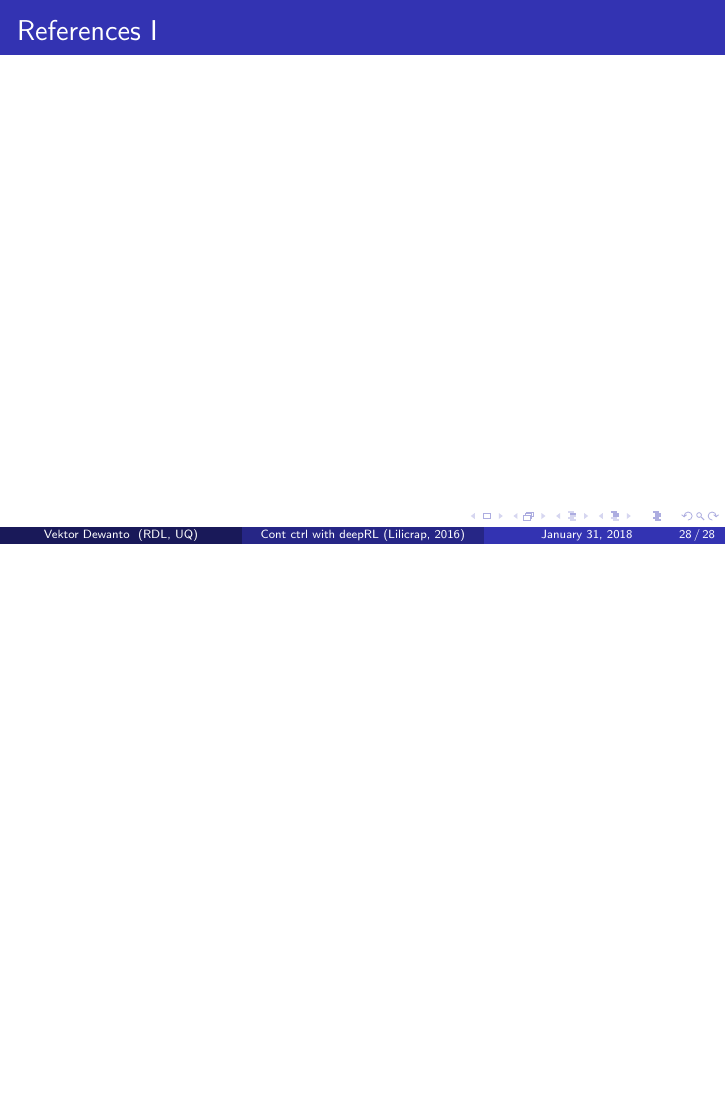
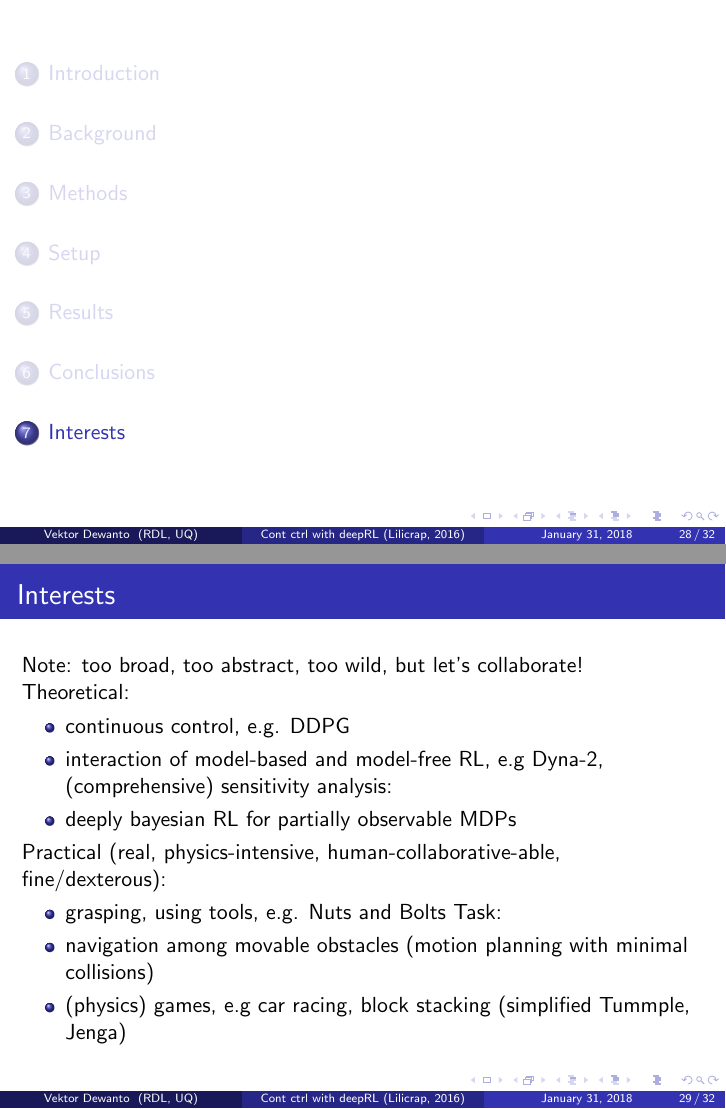
Before and after one commit to tttor/talk, LaTeX slides (tor/deeprl-reading-2018/main.tex, which reads tor/deeprl-reading-2018/interest.tex): page 28 of 28 before the commit and pages 28 and 29 of 32 after it, the two joined at a grey line, the shorter picture padded with empty space. Compiled offline with pdfLaTeX.

Commit message:
iter interest, dl misconception

```diff
--- /dev/null
+++ b/tor/deeprl-reading-2018/interest.tex
@@ -0,0 +1,31 @@
+\section{Interests}
+\frame{\tableofcontents[currentsection, hideothersubsections]}
+
+\begin{frame}
+\frametitle{Interests}
+Note: too broad, too abstract, too wild,
+but let's collaborate!
+
+Theoretical:
+\begin{itemize}
+  \item continuous control,
+  e.g. DDPG
+  \item interaction of model-based and model-free RL,
+  e.g Dyna-2, (comprehensive) sensitivity analysis:
+  \item deeply bayesian RL for partially observable MDPs
+\end{itemize}
+
+Practical (real, physics-intensive, human-collaborative-able, fine/dexterous):
+\begin{itemize}
+  \item grasping, using tools,
+  e.g.  Nuts and Bolts Task:
+  \item navigation among movable obstacles
+  (motion planning with minimal collisions)
+  \item (physics) games, e.g
+  car racing, block stacking (simplified Tummple, Jenga)
+\end{itemize}
+\end{frame}
+
+\begin{frame}
+\frametitle{Interests: more detail}
+Nuts and Bolts Task:
```
Also changed, not shown: tor/deeprl-reading-2018/intro.tex (+14 -0 lines), tor/deeprl-reading-2018/main.tex (+2 -0 lines), tor/deeprl-reading-2018/thank.tex (added, +3 -0 lines), tor/deeprl-reading-2018/interest.tex (4 more changed lines).
